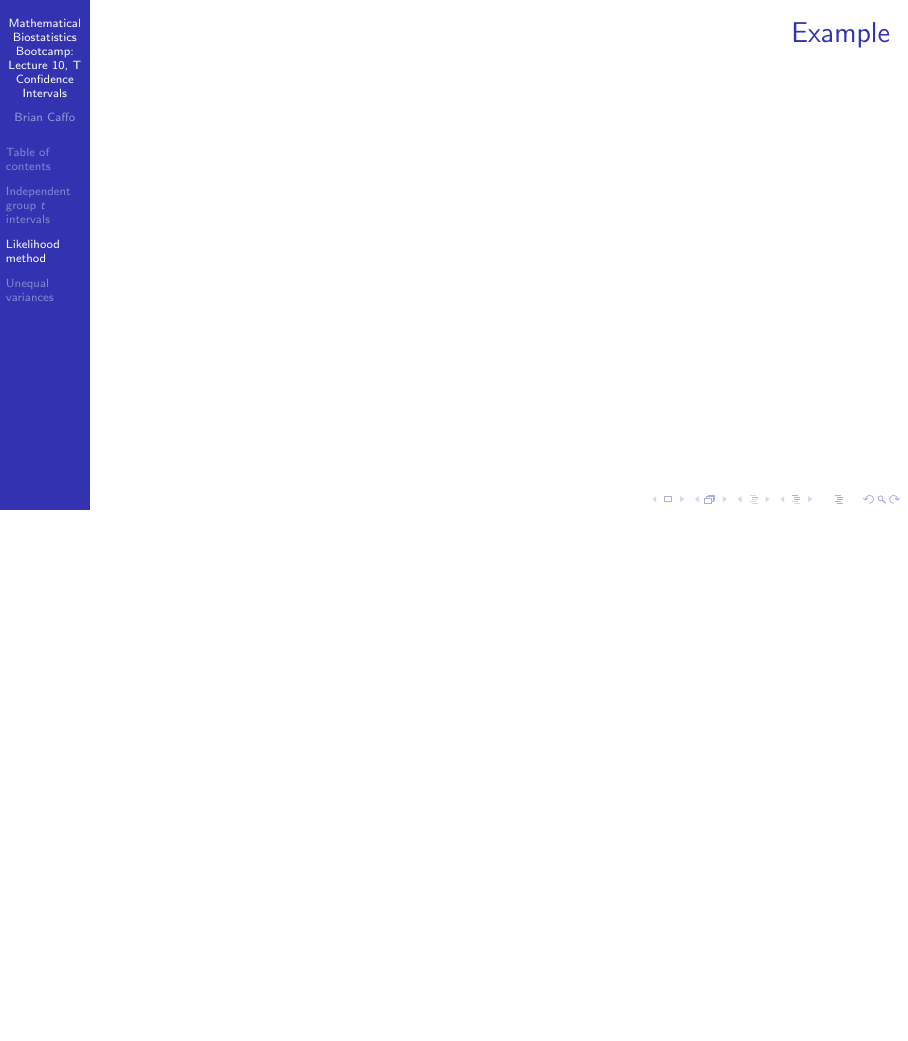
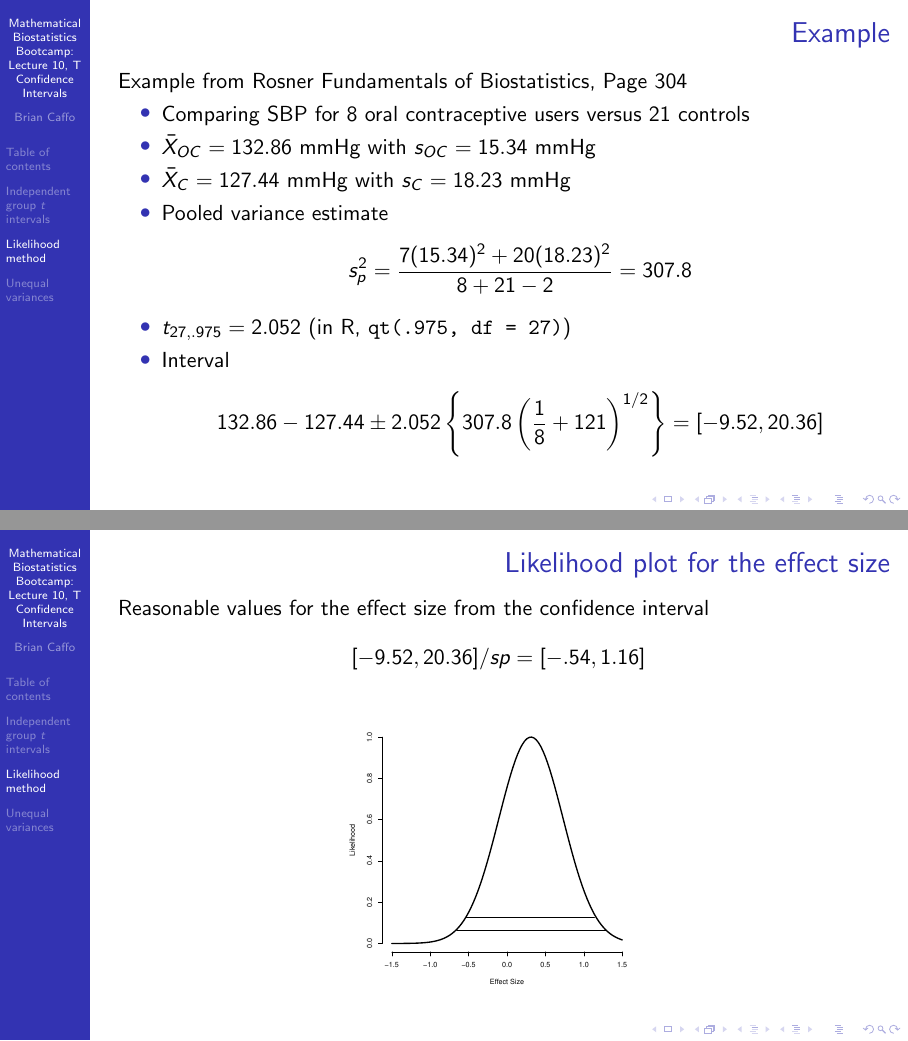
Before and after one commit to bcaffo/Caffo-Coursera, LaTeX slides (lecture10.tex): page 10 of 11 before the commit and pages 10 and 11 of 13 after it, the two joined at a grey line, the shorter picture padded with empty space. Compiled offline with pdfLaTeX.

Commit message:
Corrected lecture 10

```diff
--- a/lecture10.tex
+++ b/lecture10.tex
@@ -150,7 +150,34 @@
 \end{frame}
 
 \begin{frame}\frametitle{Example}
+Example from Rosner Fundamentals of Biostatistics, Page 304
+\begin{itemize}
+\item Comparing SBP for 8 oral contraceptive users versus 21 controls
+\item $\bar X_{OC} = 132.86$ mmHg with $s_{OC} = 15.34$ mmHg
+\item $\bar X_{C} = 127.44$ mmHg with $s_{C} = 18.23$ mmHg
+\item Pooled variance estimate
+$$
+s_p^2 = \frac{7 (15.34)^2 + 20 (18.23)^2}{8 + 21 - 2} = 307.8
+$$
+\item $t_{27,.975} = 2.052$ (in R, \texttt{qt(.975, df = 27)})
+\item Interval
+$$
+132.86 - 127.44 \pm 2.052 \left\{307.8 \left( \frac{1}{8} + {1}{21}\right)^{1/2} \right\}
+= [-9.52, 20.36]
+$$
+\end{itemize}
 \end{frame}
+
+\begin{frame}\frametitle{Likelihood plot for the effect size}
+Reasonable values for the effect size from the confidence interval
+$$
+[-9.52, 20.36] / sp = [-.54, 1.16]
+$$
+\begin{center}
+\includegraphics[scale=.3]{Lecture10ESlikelihood.pdf}
+\end{center}
+\end{frame}
+
 
 \section{Unequal variances}
 \begin{frame}\frametitle{Unequal variances}
@@ -171,3 +198,10 @@
     $$
   \end{itemize}
 \end{frame}
+
+
+\begin{frame}\frametitle{Example}
+\begin{itemize}
+\item Comparing SBP for 8 oral contraceptive users versus 21 controls
+\item $\bar X_{OC} = 132.86$ mmHg with $s_{OC} = 15.34$ mmHg
+\item $\bar X_{C} = 127.44$ mmHg with $s_{C} = 18.23$ mmHg
```
Also changed, not shown: Lecture10ESlikelihood.pdf (added), lecture10.pdf, lecture10.tex (9 more changed lines), 1 other file.
